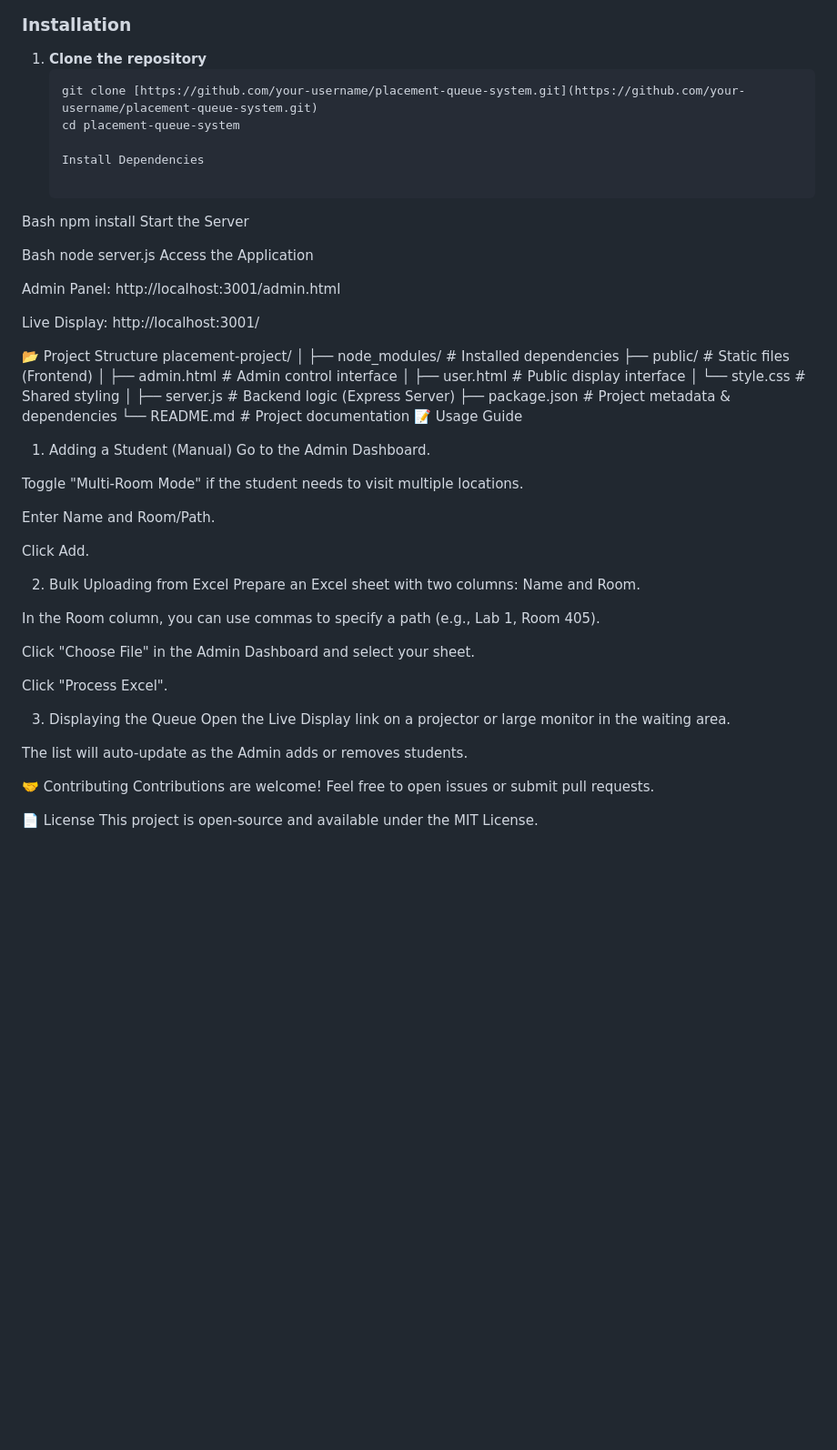
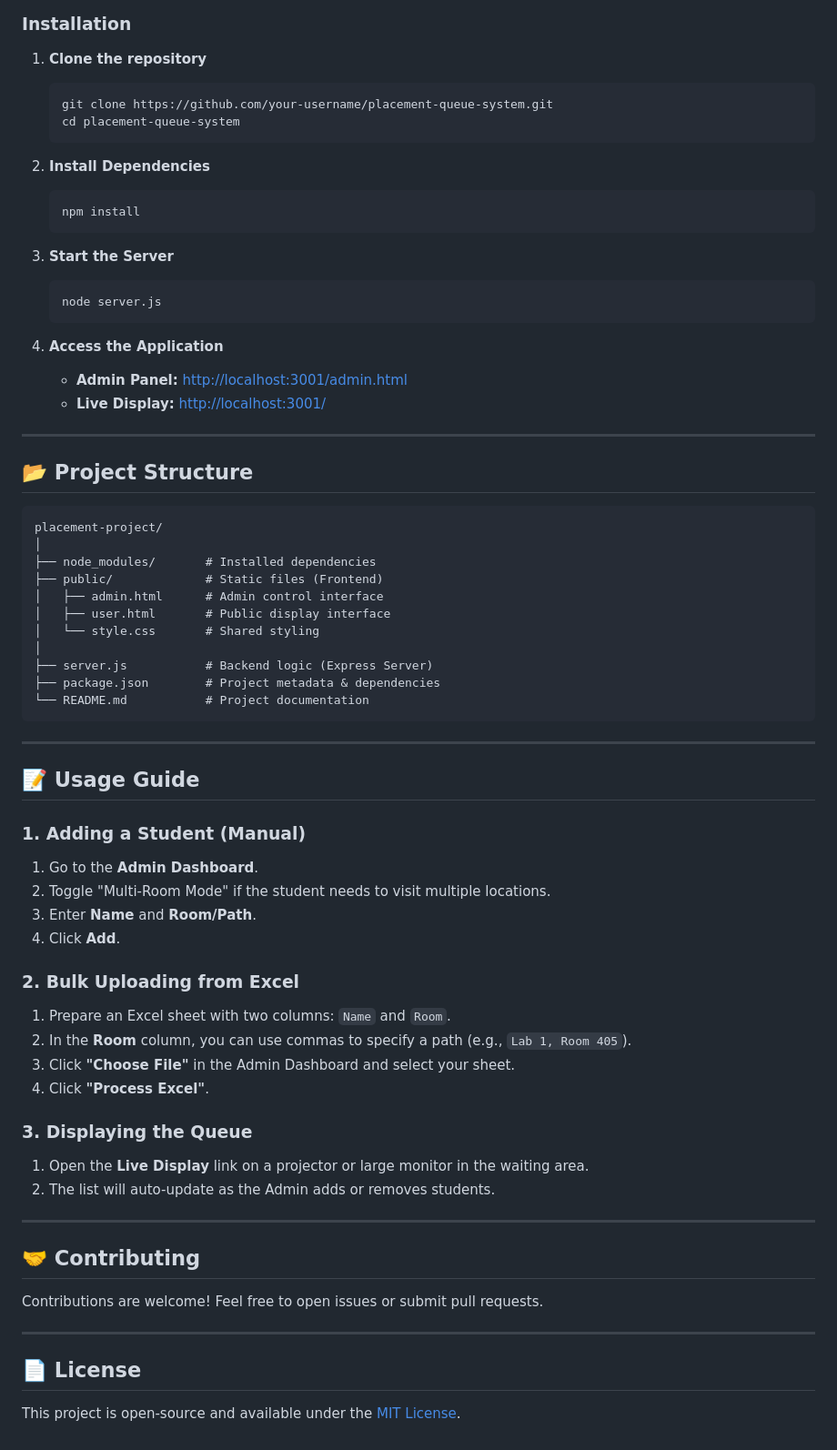
Before and after one commit to avikumarzs/WhoseNext, a Markdown page: README.md, the part around one of its changes. Shown at 91% size. Drawn GitHub-style; blank space fills up the shorter version.

````diff
--- a/README.md
+++ b/README.md
@@ -34,24 +35,29 @@ Make sure you have [Node.js](https://nodejs.org/) installed on your machine.
 
 1. **Clone the repository**
    ```bash
-   git clone [https://github.com/your-username/placement-queue-system.git](https://github.com/your-username/placement-queue-system.git)
+   git clone https://github.com/your-username/placement-queue-system.git
    cd placement-queue-system
+   ```
 
-   Install Dependencies
+2. **Install Dependencies**
+   ```bash
+   npm install
+   ```
 
-Bash
-npm install
-Start the Server
+3. **Start the Server**
+   ```bash
+   node server.js
+   ```
 
-Bash
-node server.js
-Access the Application
+4. **Access the Application**
+   - **Admin Panel:** [http://localhost:3001/admin.html](http://localhost:3001/admin.html)
+   - **Live Display:** [http://localhost:3001/](http://localhost:3001/)
 
-Admin Panel: http://localhost:3001/admin.html
+---
 
-Live Display: http://localhost:3001/
+## 📂 Project Structure
 
-📂 Project Structure
+```text
 placement-project/
 │
 ├── node_modules/       # Installed dependencies
@@ -63,32 +69,34 @@ placement-project/
 ├── server.js           # Backend logic (Express Server)
 ├── package.json        # Project metadata & dependencies
 └── README.md           # Project documentation
-📝 Usage Guide
-1. Adding a Student (Manual)
-Go to the Admin Dashboard.
+```
 
-Toggle "Multi-Room Mode" if the student needs to visit multiple locations.
+---
 
-Enter Name and Room/Path.
+## 📝 Usage Guide
 
-Click Add.
+### 1. Adding a Student (Manual)
+1. Go to the **Admin Dashboard**.
+2. Toggle "Multi-Room Mode" if the student needs to visit multiple locations.
+3. Enter **Name** and **Room/Path**.
+4. Click **Add**.
 
-2. Bulk Uploading from Excel
-Prepare an Excel sheet with two columns: Name and Room.
+### 2. Bulk Uploading from Excel
+1. Prepare an Excel sheet with two columns: `Name` and `Room`.
+2. In the **Room** column, you can use commas to specify a path (e.g., `Lab 1, Room 405`).
+3. Click **"Choose File"** in the Admin Dashboard and select your sheet.
+4. Click **"Process Excel"**.
 
-In the Room column, you can use commas to specify a path (e.g., Lab 1, Room 405).
+### 3. Displaying the Queue
+1. Open the **Live Display** link on a projector or large monitor in the waiting area.
+2. The list will auto-update as the Admin adds or removes students.
 
-Click "Choose File" in the Admin Dashboard and select your sheet.
+---
 
-Click "Process Excel".
-
-3. Displaying the Queue
-Open the Live Display link on a projector or large monitor in the waiting area.
-
-The list will auto-update as the Admin adds or removes students.
-
-🤝 Contributing
+## 🤝 Contributing
 Contributions are welcome! Feel free to open issues or submit pull requests.
 
-📄 License
-This project is open-source and available under the MIT License.
+---
+
+## 📄 License
+This project is open-source and available under the [MIT License](LICENSE).
````
Also changed, not shown: other parts of README.md (+1 -0 lines).
